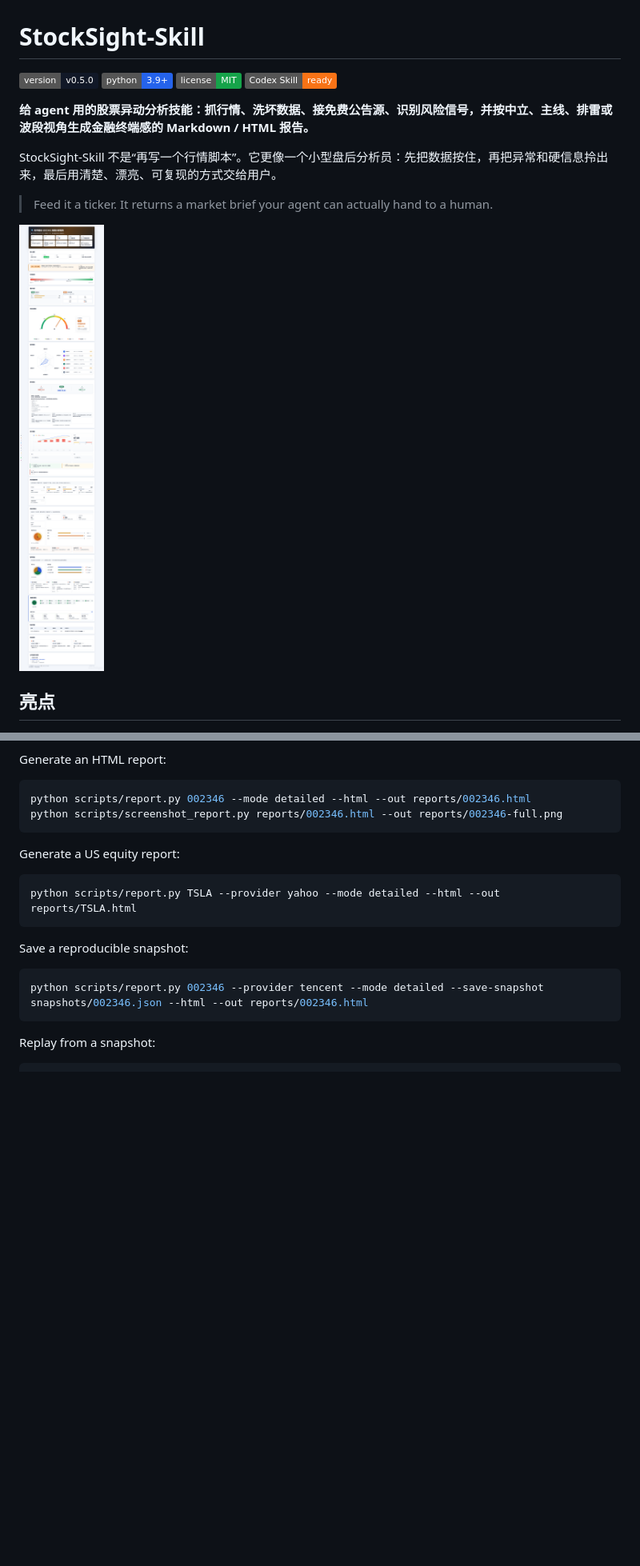
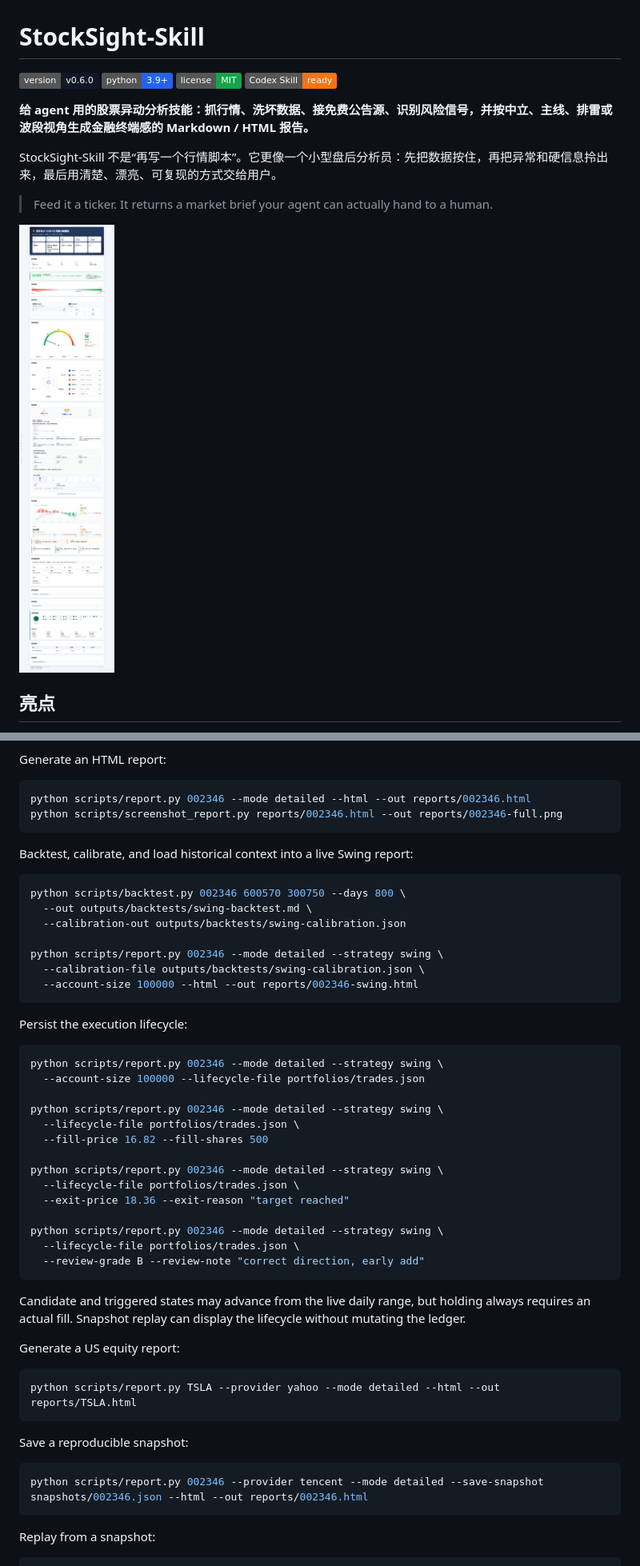
Before and after one commit to GearVoid/StockSight-Skill, a Markdown page: README.md, 2 parts joined by grey strips. Shown at 80% size. GitHub-like rendering; pictures changed too: docs/images/stocksight-report-full.png; badges without logos; blank space fills up the shorter version.

Commit message:
release: v0.6.0 trading lifecycle

````diff
--- a/README.md
+++ b/README.md
@@ -1,6 +1,6 @@
 # StockSight-Skill
 
-[![Version](https://img.shields.io/badge/version-v0.5.0-111827)](https://github.com/GearVoid/StockSight-Skill/releases/tag/v0.5.0)
+[![Version](https://img.shields.io/badge/version-v0.6.0-111827)](https://github.com/GearVoid/StockSight-Skill/releases/tag/v0.6.0)
 [![Python](https://img.shields.io/badge/python-3.9%2B-2563eb)](https://www.python.org/)
 [![License](https://img.shields.io/badge/license-MIT-16a34a)](LICENSE)
 [![Skill Ready](https://img.shields.io/badge/Codex%20Skill-ready-f97316)](SKILL.md)
@@ -442,6 +476,39 @@ Generate an HTML report:
 python scripts/report.py 002346 --mode detailed --html --out reports/002346.html
 python scripts/screenshot_report.py reports/002346.html --out reports/002346-full.png
 ```
+
+Backtest, calibrate, and load historical context into a live Swing report:
+
+```bash
+python scripts/backtest.py 002346 600570 300750 --days 800 \
+  --out outputs/backtests/swing-backtest.md \
+  --calibration-out outputs/backtests/swing-calibration.json
+
+python scripts/report.py 002346 --mode detailed --strategy swing \
+  --calibration-file outputs/backtests/swing-calibration.json \
+  --account-size 100000 --html --out reports/002346-swing.html
+```
+
+Persist the execution lifecycle:
+
+```bash
+python scripts/report.py 002346 --mode detailed --strategy swing \
+  --account-size 100000 --lifecycle-file portfolios/trades.json
+
+python scripts/report.py 002346 --mode detailed --strategy swing \
+  --lifecycle-file portfolios/trades.json \
+  --fill-price 16.82 --fill-shares 500
+
+python scripts/report.py 002346 --mode detailed --strategy swing \
+  --lifecycle-file portfolios/trades.json \
+  --exit-price 18.36 --exit-reason "target reached"
+
+python scripts/report.py 002346 --mode detailed --strategy swing \
+  --lifecycle-file portfolios/trades.json \
+  --review-grade B --review-note "correct direction, early add"
+```
+
+Candidate and triggered states may advance from the live daily range, but holding always requires an actual fill. Snapshot replay can display the lifecycle without mutating the ledger.
 
 Generate a US equity report:
 
````
Also changed, not shown: other parts of README.md (+36 -2 lines), AGENTS.md (+28 -0 lines), CHANGELOG.md (+5 -1 lines), docs/releases/v0.6.0.md (added, +30 -0 lines), docs/images/stocksight-lifecycle.png (added), 13 other files.
